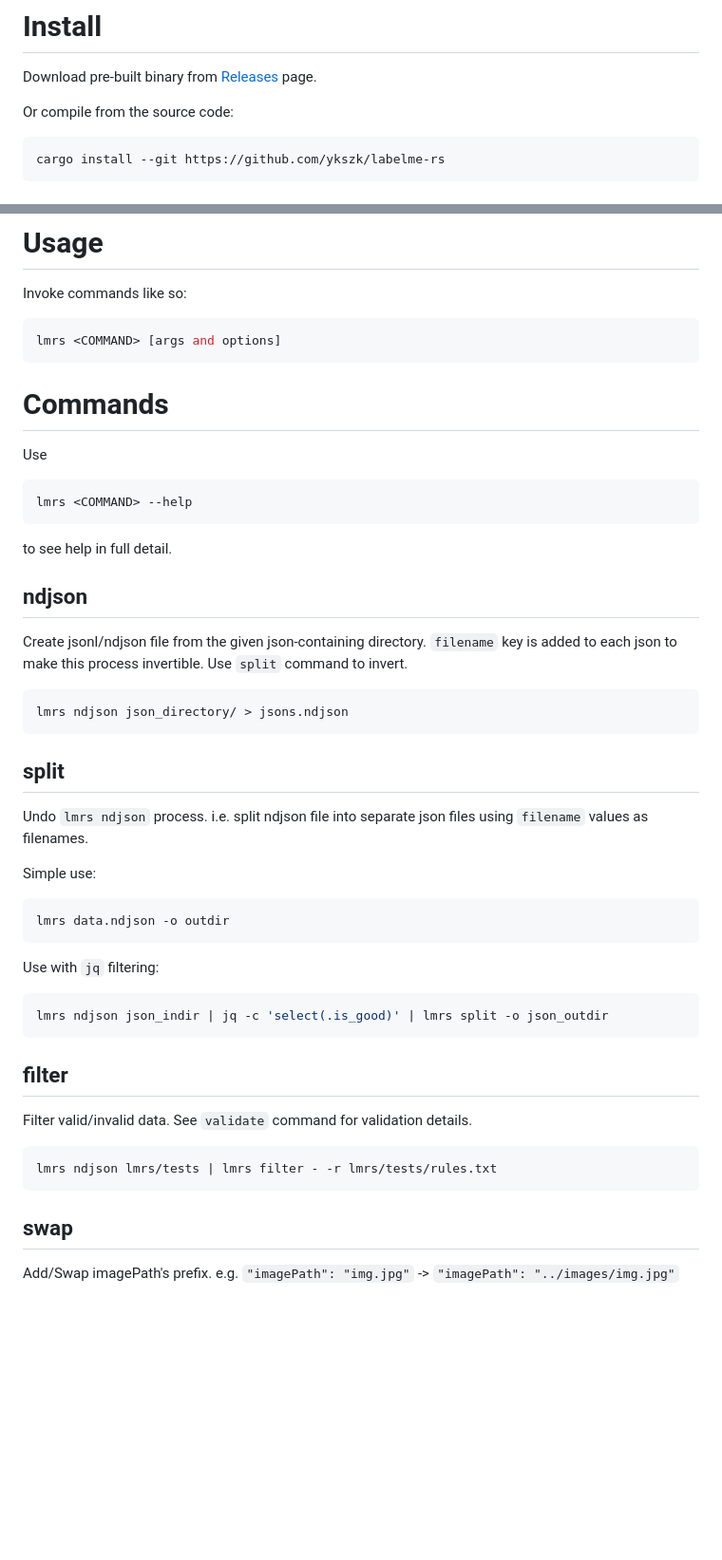
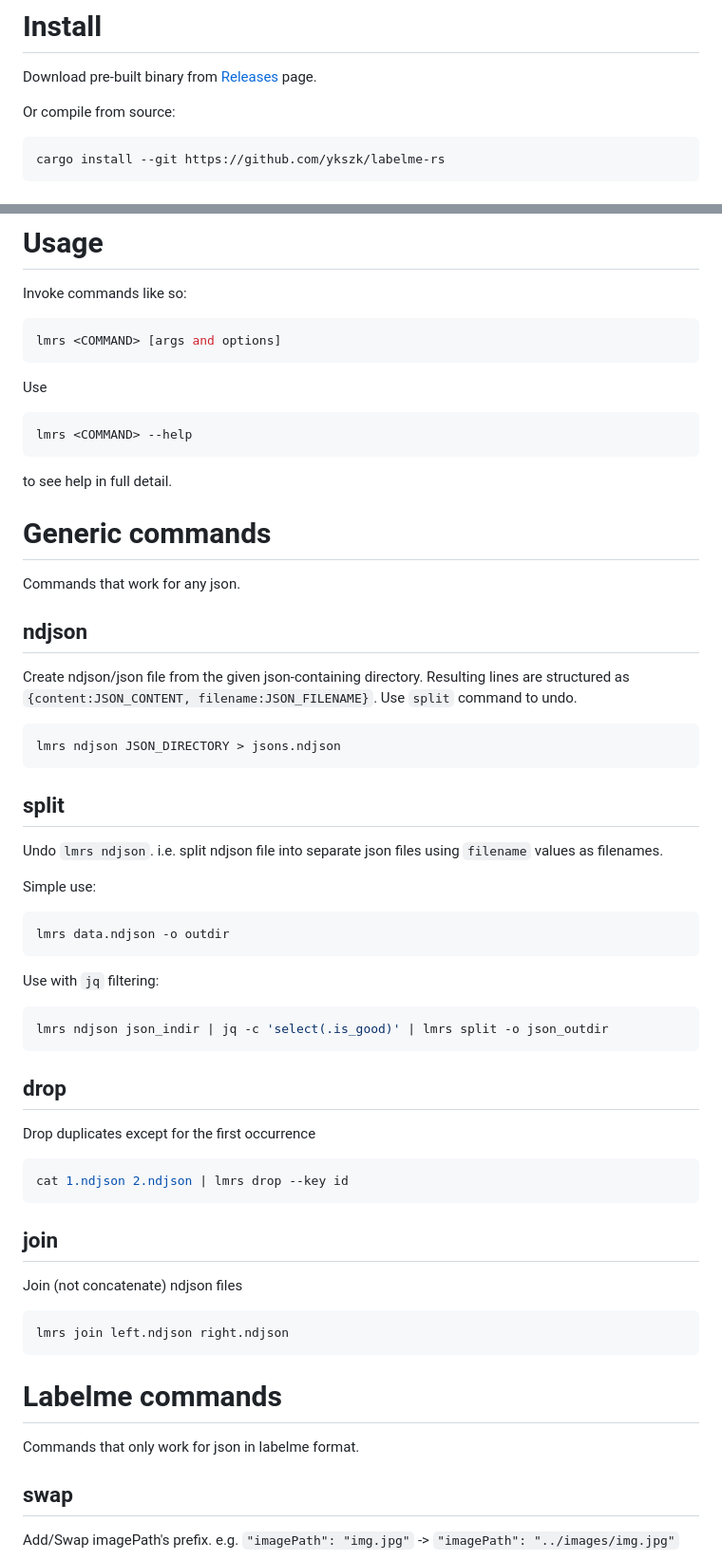
Before and after one commit to ykszk/labelme-rs, a Markdown page: README.md, 2 parts joined by grey strips. Shown: that part at 95% size. Drawn GitHub-style; blank space fills up the shorter version.

Commit message:
Reorganize readme's command section

````diff
--- a/README.md
+++ b/README.md
@@ -3,7 +3,7 @@ Utility tools for labelme json files
 # Install
 Download pre-built binary from [Releases](https://github.com/ykszk/labelme-rs/releases) page.
 
-Or compile from the source code:
+Or compile from source:
 ```console
 cargo install --git https://github.com/ykszk/labelme-rs
 ```
@@ -21,24 +21,26 @@ Invoke commands like so:
 lmrs <COMMAND> [args and options]
 ```
 
-# Commands
 Use
 ```console
 lmrs <COMMAND> --help
 ```
 to see help in full detail.
 
+# Generic commands
+Commands that work for any json.
+
 ## ndjson
-Create jsonl/ndjson file from the given json-containing directory.
-`filename` key is added to each json to make this process invertible.
-Use `split` command to invert.
+Create ndjson/json file from the given json-containing directory.
+Resulting lines are structured as `{content:JSON_CONTENT, filename:JSON_FILENAME}`.
+Use `split` command to undo.
 
 ```console
-lmrs ndjson json_directory/ > jsons.ndjson
+lmrs ndjson JSON_DIRECTORY > jsons.ndjson
 ```
 
 ## split
-Undo `lmrs ndjson` process.
+Undo `lmrs ndjson`.
 i.e. split ndjson file into separate json files using `filename` values as filenames.
 
 Simple use:
@@ -51,12 +53,22 @@ Use with `jq` filtering:
 lmrs ndjson json_indir | jq -c 'select(.is_good)' | lmrs split -o json_outdir
 ```
 
-## filter
-Filter valid/invalid data. See `validate` command for validation details.
+## drop
+Drop duplicates except for the first occurrence
 
 ```console
-lmrs ndjson lmrs/tests | lmrs filter - -r lmrs/tests/rules.txt
+cat 1.ndjson 2.ndjson | lmrs drop --key id
 ```
+
+## join
+Join (not concatenate) ndjson files
+
+```console
+lmrs join left.ndjson right.ndjson
+```
+
+# Labelme commands
+Commands that only work for json in labelme format.
 
 ## swap
 Add/Swap imagePath's prefix.
````
Also changed, not shown: other parts of README.md (+9 -16 lines).
